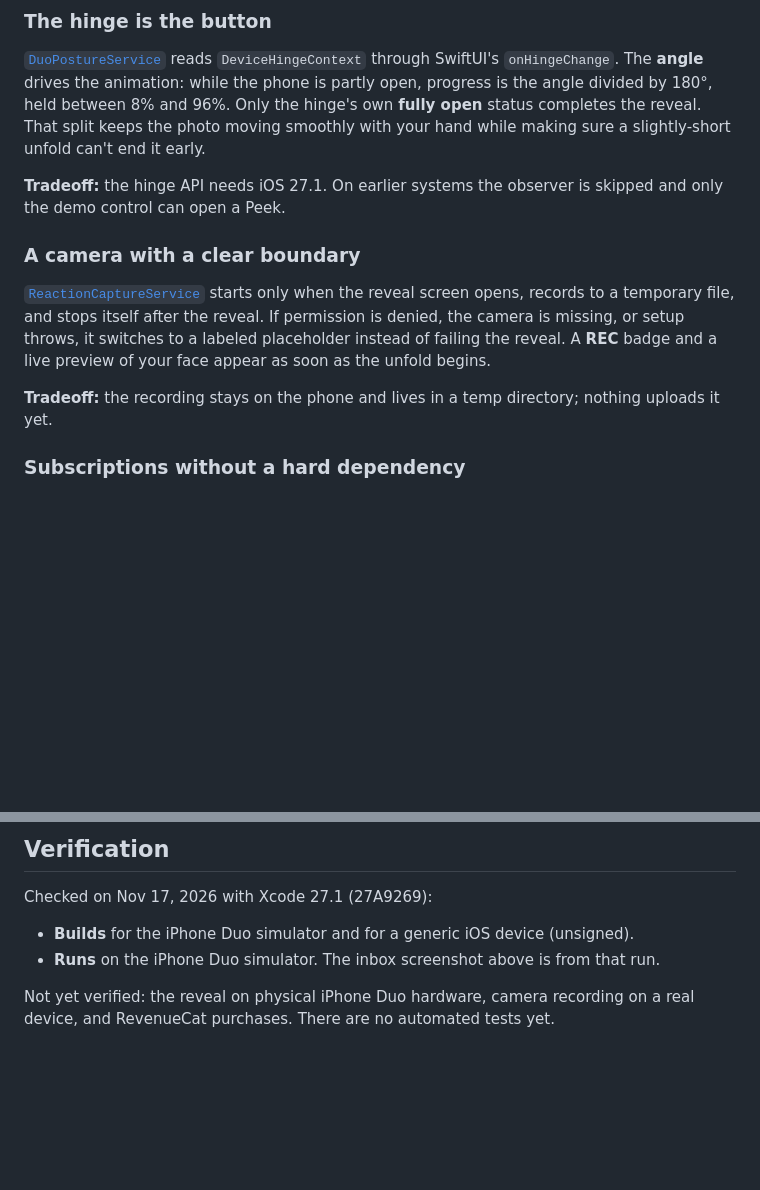
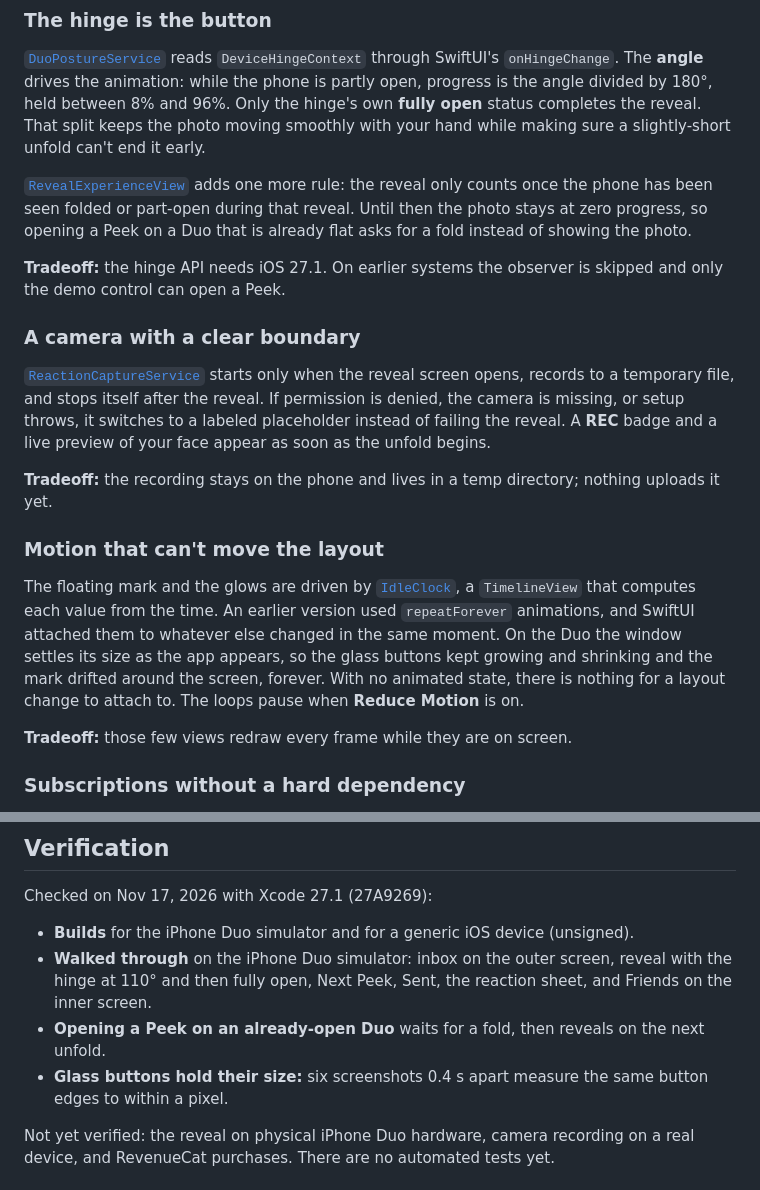
Before and after one commit to taranggoyal70/Peek, a Markdown page: README.md, 2 parts joined by grey strips. Drawn GitHub-style; blank space fills up the shorter version.

```diff
--- a/README.md
+++ b/README.md
@@ -61,6 +82,8 @@ flowchart LR
 
 [`DuoPostureService`](Peek/Services/DuoPostureService.swift) reads `DeviceHingeContext` through SwiftUI's `onHingeChange`. The **angle** drives the animation: while the phone is partly open, progress is the angle divided by 180°, held between 8% and 96%. Only the hinge's own **fully open** status completes the reveal. That split keeps the photo moving smoothly with your hand while making sure a slightly-short unfold can't end it early.
 
+[`RevealExperienceView`](Peek/Features/Reveal/RevealExperienceView.swift) adds one more rule: the reveal only counts once the phone has been seen folded or part-open during that reveal. Until then the photo stays at zero progress, so opening a Peek on a Duo that is already flat asks for a fold instead of showing the photo.
+
 **Tradeoff:** the hinge API needs iOS 27.1. On earlier systems the observer is skipped and only the demo control can open a Peek.
 
 ### A camera with a clear boundary
@@ -68,6 +91,12 @@ flowchart LR
 [`ReactionCaptureService`](Peek/Services/ReactionCaptureService.swift) starts only when the reveal screen opens, records to a temporary file, and stops itself after the reveal. If permission is denied, the camera is missing, or setup throws, it switches to a labeled placeholder instead of failing the reveal. A **REC** badge and a live preview of your face appear as soon as the unfold begins.
 
 **Tradeoff:** the recording stays on the phone and lives in a temp directory; nothing uploads it yet.
+
+### Motion that can't move the layout
+
+The floating mark and the glows are driven by [`IdleClock`](Peek/Components/PeekComponents.swift), a `TimelineView` that computes each value from the time. An earlier version used `repeatForever` animations, and SwiftUI attached them to whatever else changed in the same moment. On the Duo the window settles its size as the app appears, so the glass buttons kept growing and shrinking and the mark drifted around the screen, forever. With no animated state, there is nothing for a layout change to attach to. The loops pause when **Reduce Motion** is on.
+
+**Tradeoff:** those few views redraw every frame while they are on screen.
 
 ### Subscriptions without a hard dependency
 
@@ -98,7 +127,9 @@ cp RevenueCat.plist.example Peek/RevenueCat.plist
 Checked on Nov 17, 2026 with Xcode 27.1 (27A9269):
 
 - **Builds** for the iPhone Duo simulator and for a generic iOS device (unsigned).
-- **Runs** on the iPhone Duo simulator. The inbox screenshot above is from that run.
+- **Walked through** on the iPhone Duo simulator: inbox on the outer screen, reveal with the hinge at 110° and then fully open, Next Peek, Sent, the reaction sheet, and Friends on the inner screen.
+- **Opening a Peek on an already-open Duo** waits for a fold, then reveals on the next unfold.
+- **Glass buttons hold their size:** six screenshots 0.4 s apart measure the same button edges to within a pixel.
 
 Not yet verified: the reveal on physical iPhone Duo hardware, camera recording on a real device, and RevenueCat purchases. There are no automated tests yet.
 
```
Also changed, not shown: other parts of README.md (+33 -11 lines), docs/readme/friends.png (added), docs/readme/inbox.png, docs/readme/invite.png (added), docs/readme/result.png (added), docs/readme/sent.png (added), docs/readme/unfolding.png (added).
